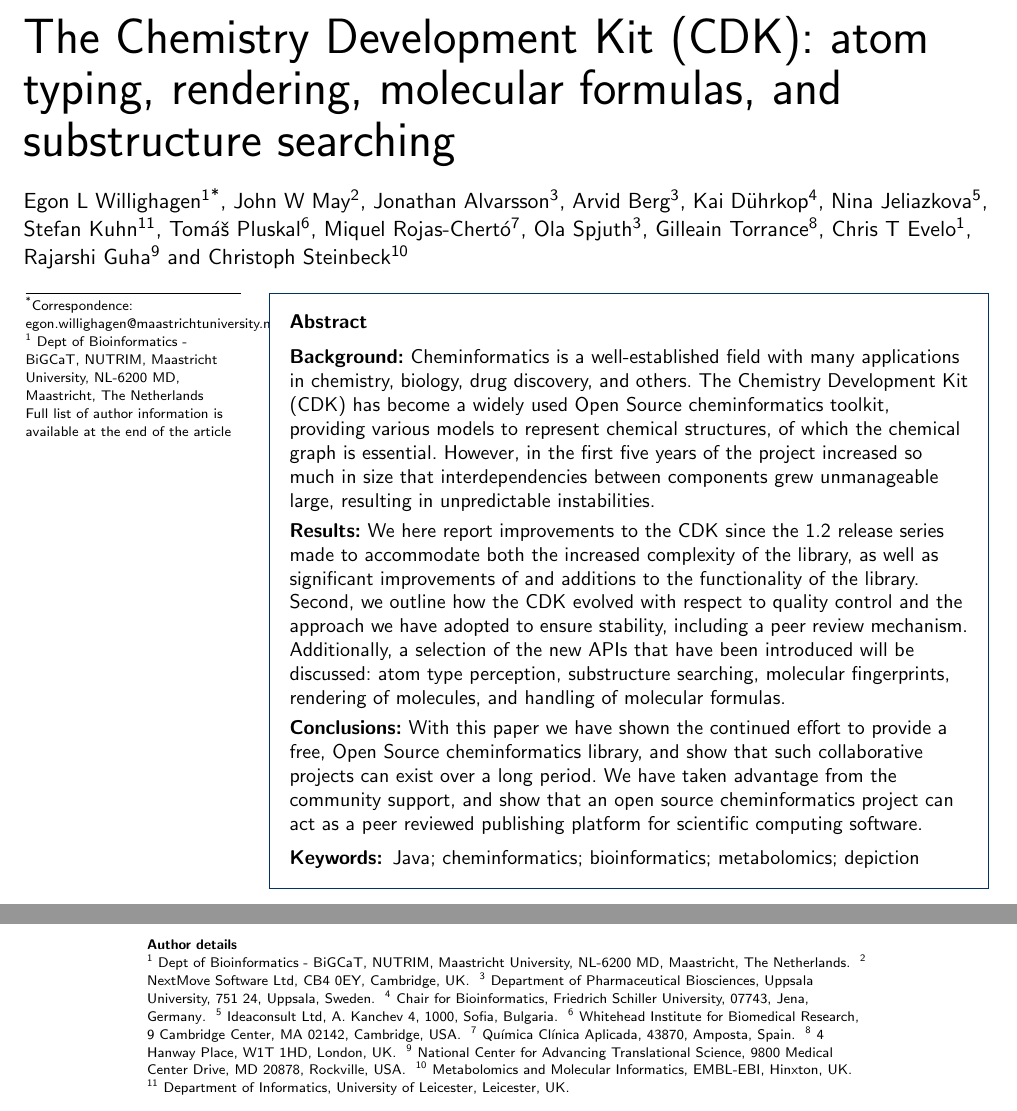
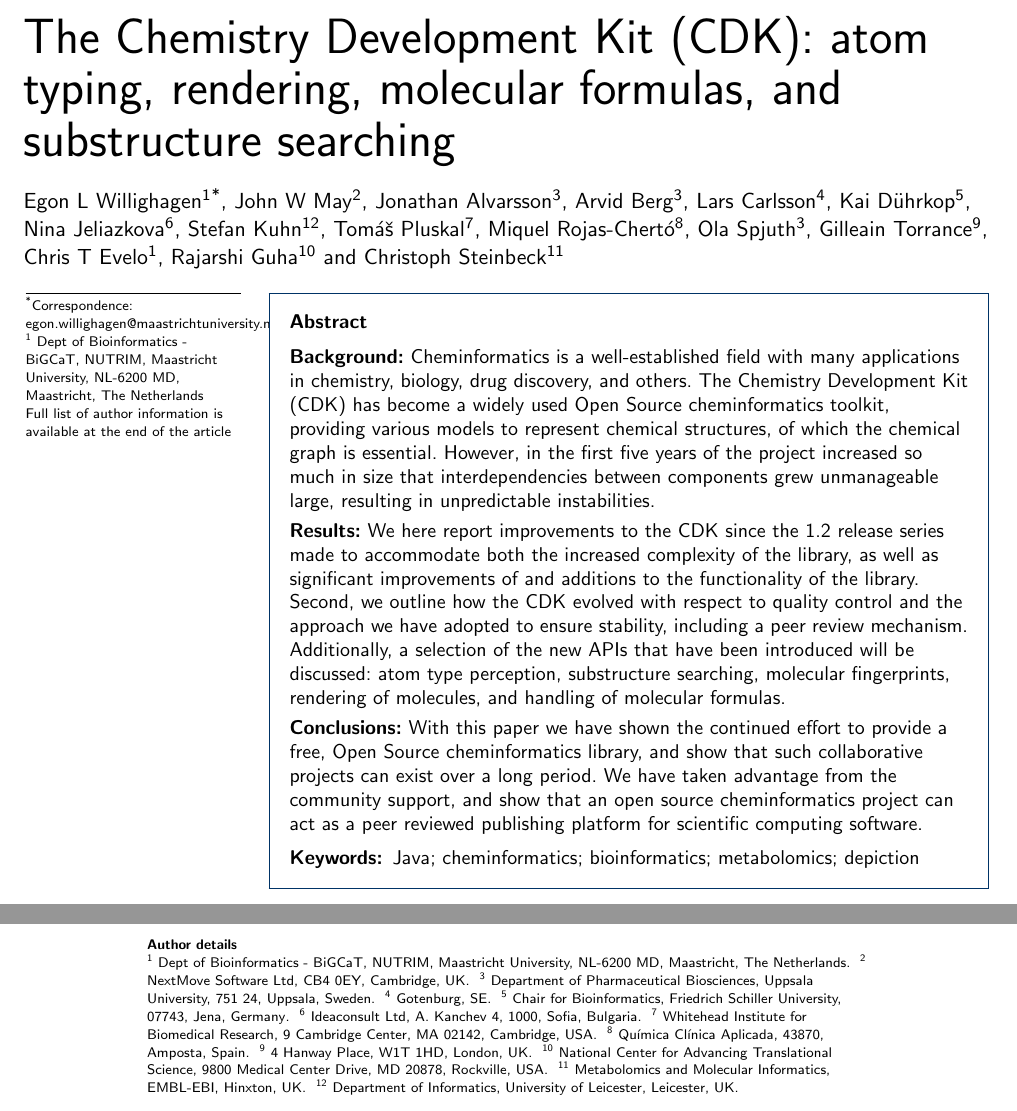
Before and after one commit to cdk/cdk-paper-3, a LaTeX document (article.tex): two parts of pages 1 and 12 of 20, joined at a grey line, cut so that both start at the same text. Compiled offline with pdfLaTeX.

Commit message:
Added Lars Carlsson, whom was involved in the signature work in the CDK

```diff
--- a/article.tex
+++ b/article.tex
@@ -77,6 +77,10 @@
    email={berg.arvid@gmail.com}
 ]{\inits{AB}\fnm{Arvid} \snm{Berg}}
 \author[
+   addressref={azg},
+   %email={kai.duehrkop@uni-jena.de}
+]{\inits{LC}\fnm{Lars}~\snm{Carlsson}}
+\author[
    addressref={jena},
    email={kai.duehrkop@uni-jena.de}
 ]{\inits{KD}\fnm{Kai} \snm{Dührkop}}
@@ -137,6 +141,13 @@
   \postcode{751 24},
   \city{Uppsala},
   \cny{Sweden}
+}
+\address[id=azg]{
+  %\orgname{Department of Informatics, University of Leicester},
+  %\street{},
+  %\postcode{LE1 7RH},
+  \city{Gotenburg},
+  \cny{SE}
 }
 \address[id=jena]{
   \orgname{Chair for Bioinformatics, Friedrich Schiller University},
```
